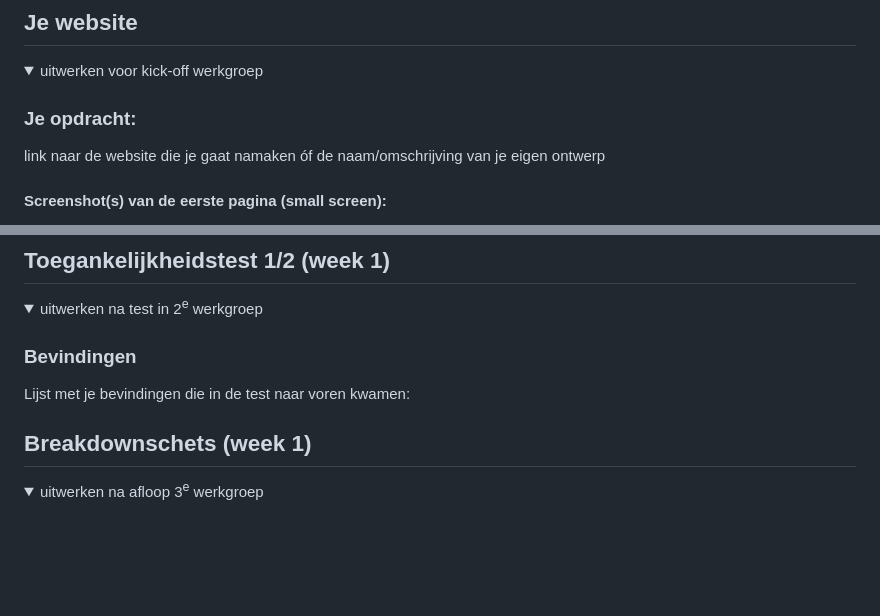
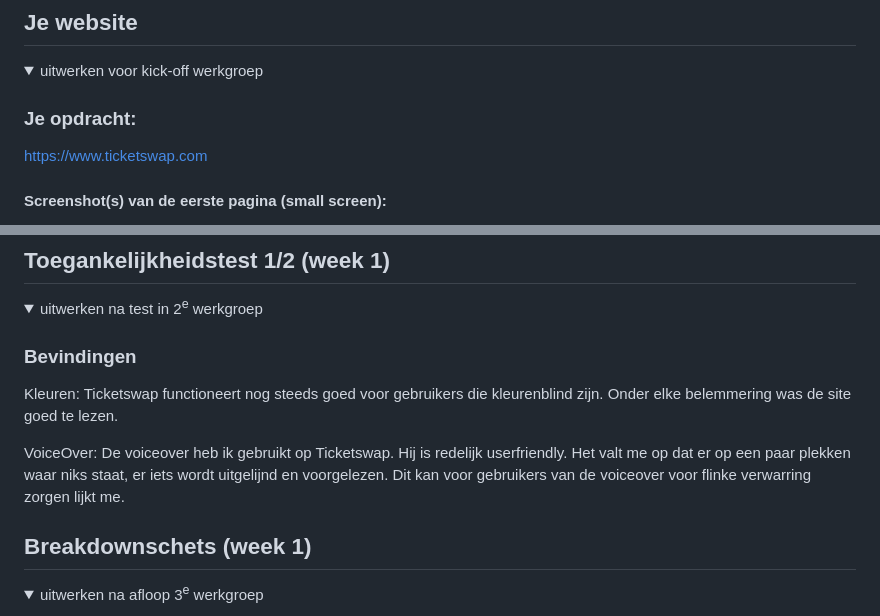
Before and after one commit to JipDaems/Blokweb23-24, a Markdown page: README.md, 2 parts joined by grey strips. Drawn GitHub-style; folded sections open; blank space fills up the shorter version.

```diff
--- a/README.md
+++ b/README.md
@@ -36,7 +36,7 @@ Nb. Door *open* toe te voegen aan een *details* element kun je deze standaard op
   <summary>uitwerken voor kick-off werkgroep</summary>
 
   ### Je opdracht:
-  link naar de website die je gaat namaken óf de naam/omschrijving van je eigen ontwerp
+  https://www.ticketswap.com
 
   #### Screenshot(s) van de eerste pagina (small screen):
   hier de naam van de pagina
@@ -56,8 +56,11 @@ Nb. Door *open* toe te voegen aan een *details* element kun je deze standaard op
   <summary>uitwerken na test in 2<sup>e</sup> werkgroep</summary>
 
   ### Bevindingen
-  Lijst met je bevindingen die in de test naar voren kwamen:
+  Kleuren:
+  Ticketswap functioneert nog steeds goed voor gebruikers die kleurenblind zijn. Onder elke belemmering was de site goed te lezen.
 
+  VoiceOver:
+  De voiceover heb ik gebruikt op Ticketswap. Hij is redelijk userfriendly. Het valt me op dat er op een paar plekken waar niks staat, er iets wordt uitgelijnd en voorgelezen. Dit kan voor gebruikers van de voiceover voor flinke verwarring zorgen lijkt me.
 </details>
 
 
```
